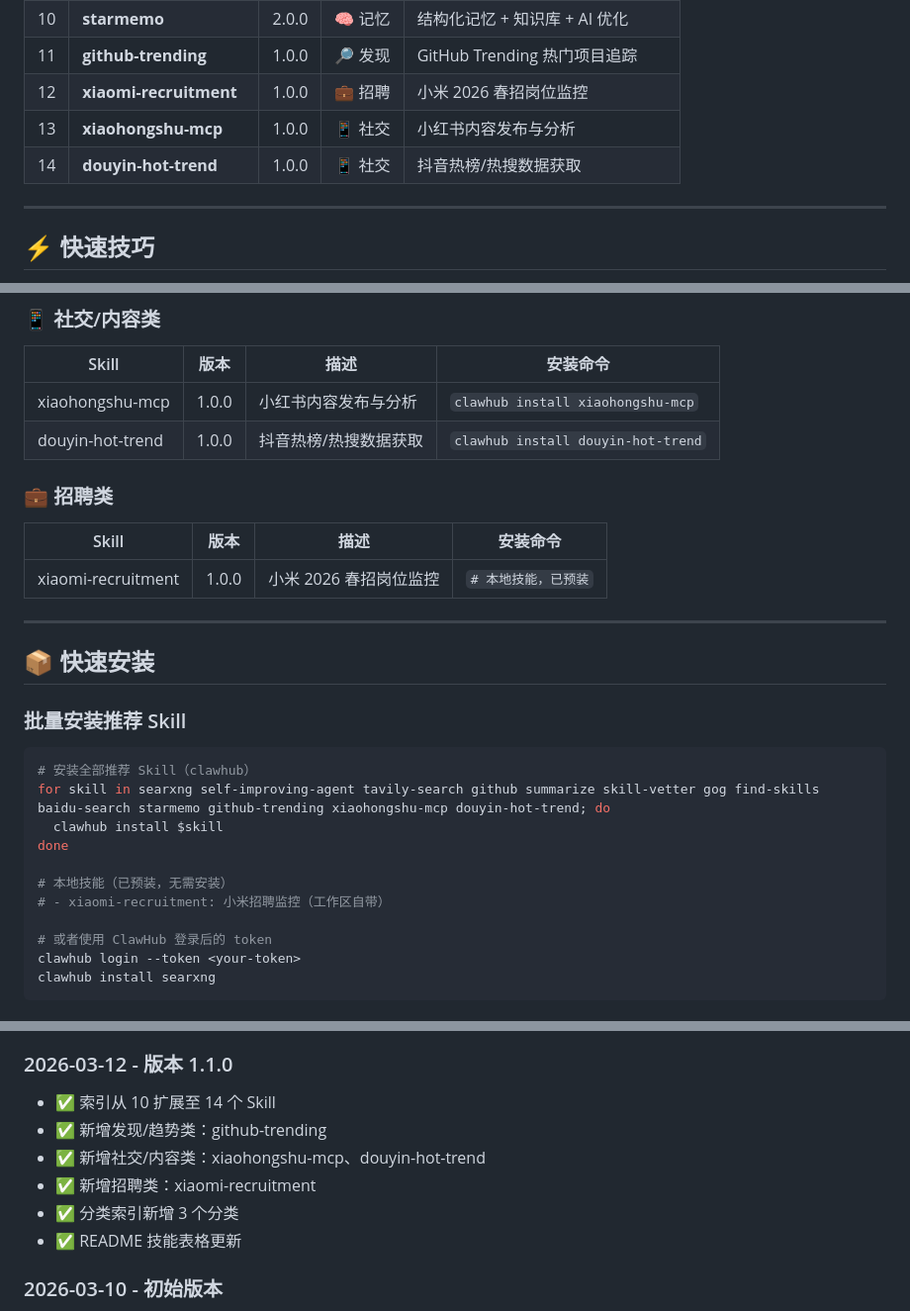
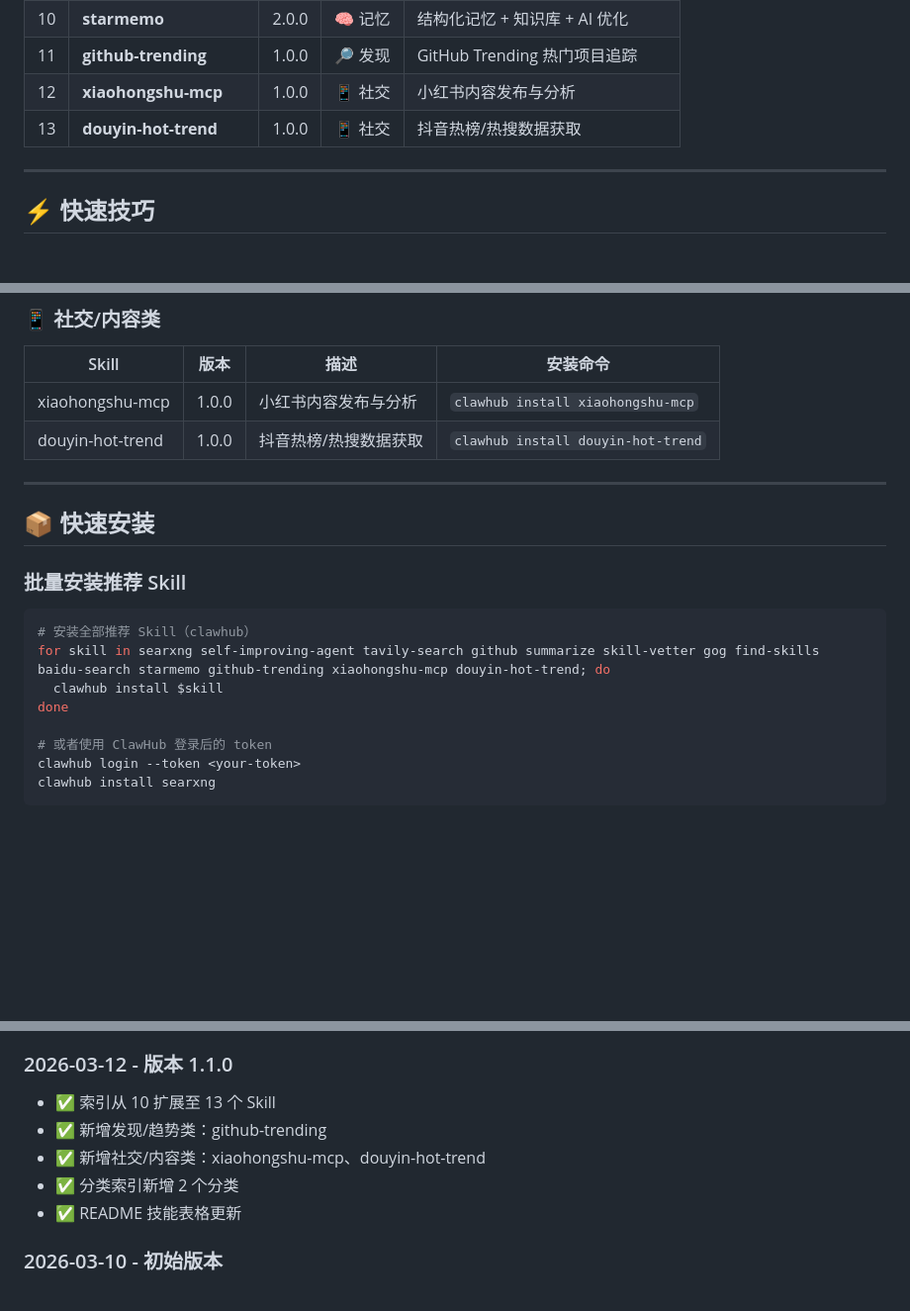
Before and after one commit to xxuan66/openclaw-recommended-skills, a Markdown page: README.md, 3 parts joined by grey strips. Shown at 99% size. Rendered like a GitHub page; blank space fills up the shorter version.

Commit message:
remove: 完全移除 xiaomi-recruitment（本地技能，不在推荐列表中）

```diff
--- a/README.md
+++ b/README.md
@@ -68,9 +68,8 @@
 | 9 | **baidu-search** | 1.1.1 | 🔍 搜索 | 百度 AI 搜索引擎集成 |
 | 10 | **starmemo** | 2.0.0 | 🧠 记忆 | 结构化记忆 + 知识库 + AI 优化 |
 | 11 | **github-trending** | 1.0.0 | 🔎 发现 | GitHub Trending 热门项目追踪 |
-| 12 | **xiaomi-recruitment** | 1.0.0 | 💼 招聘 | 小米 2026 春招岗位监控 |
-| 13 | **xiaohongshu-mcp** | 1.0.0 | 📱 社交 | 小红书内容发布与分析 |
-| 14 | **douyin-hot-trend** | 1.0.0 | 📱 社交 | 抖音热榜/热搜数据获取 |
+| 12 | **xiaohongshu-mcp** | 1.0.0 | 📱 社交 | 小红书内容发布与分析 |
+| 13 | **douyin-hot-trend** | 1.0.0 | 📱 社交 | 抖音热榜/热搜数据获取 |
 
 ---
 
@@ -146,12 +145,6 @@ openclaw agent -m "北京今天天气怎么样？"
 | xiaohongshu-mcp | 1.0.0 | 小红书内容发布与分析 | `clawhub install xiaohongshu-mcp` |
 | douyin-hot-trend | 1.0.0 | 抖音热榜/热搜数据获取 | `clawhub install douyin-hot-trend` |
 
-### 💼 招聘类
-
-| Skill | 版本 | 描述 | 安装命令 |
-|-------|------|------|---------|
-| xiaomi-recruitment | 1.0.0 | 小米 2026 春招岗位监控 | `# 本地技能，已预装` |
-
 ---
 
 ## 📦 快速安装
@@ -163,9 +156,6 @@ openclaw agent -m "北京今天天气怎么样？"
 for skill in searxng self-improving-agent tavily-search github summarize skill-vetter gog find-skills baidu-search starmemo github-trending xiaohongshu-mcp douyin-hot-trend; do
   clawhub install $skill
 done
-
-# 本地技能（已预装，无需安装）
-# - xiaomi-recruitment: 小米招聘监控（工作区自带）
 
 # 或者使用 ClawHub 登录后的 token
 clawhub login --token <your-token>
@@ -228,11 +218,10 @@ clawhub inspect <skill-name>
 
 ### 2026-03-12 - 版本 1.1.0
 
-- ✅ 索引从 10 扩展至 14 个 Skill
+- ✅ 索引从 10 扩展至 13 个 Skill
 - ✅ 新增发现/趋势类：github-trending
 - ✅ 新增社交/内容类：xiaohongshu-mcp、douyin-hot-trend
-- ✅ 新增招聘类：xiaomi-recruitment
-- ✅ 分类索引新增 3 个分类
+- ✅ 分类索引新增 2 个分类
 - ✅ README 技能表格更新
 
 ### 2026-03-10 - 初始版本
```
